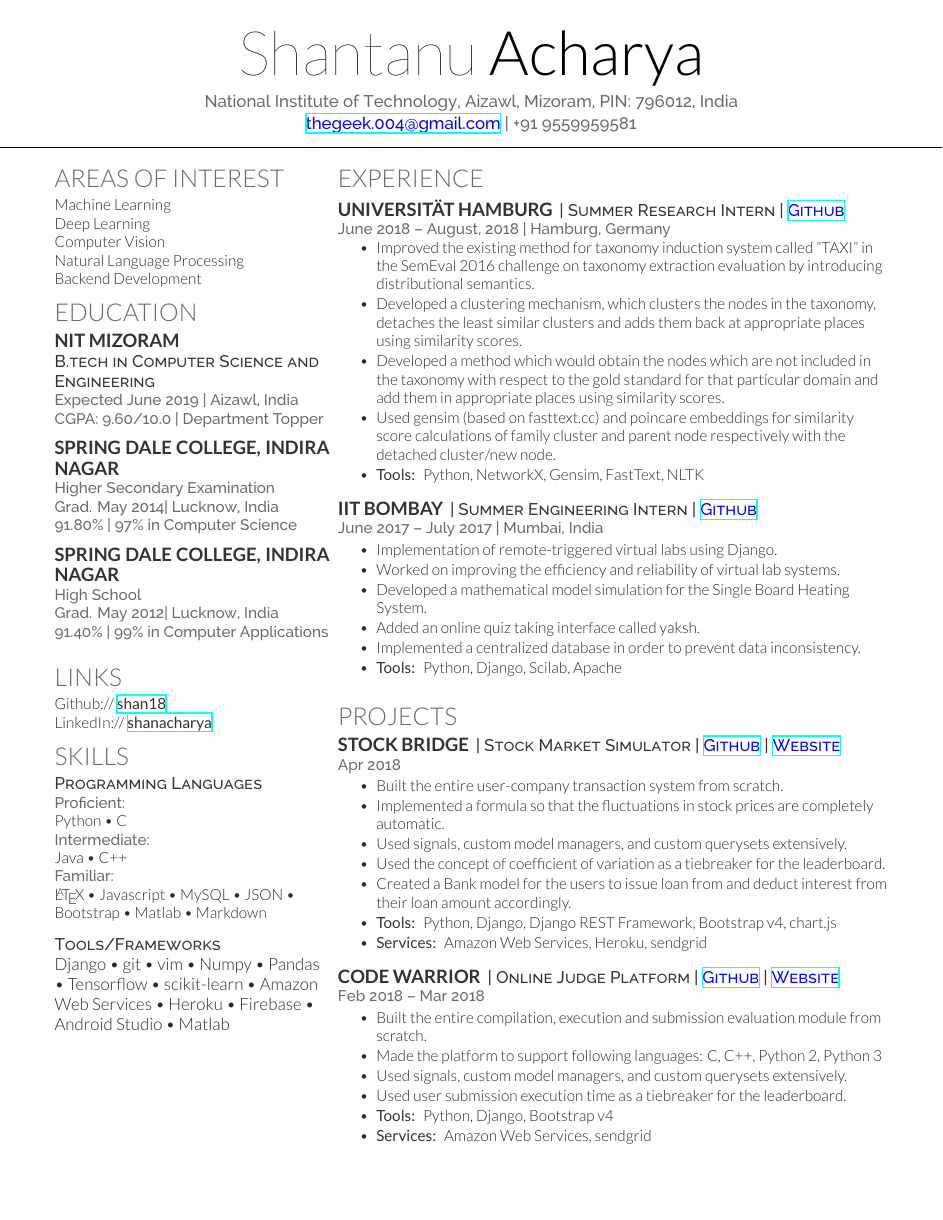
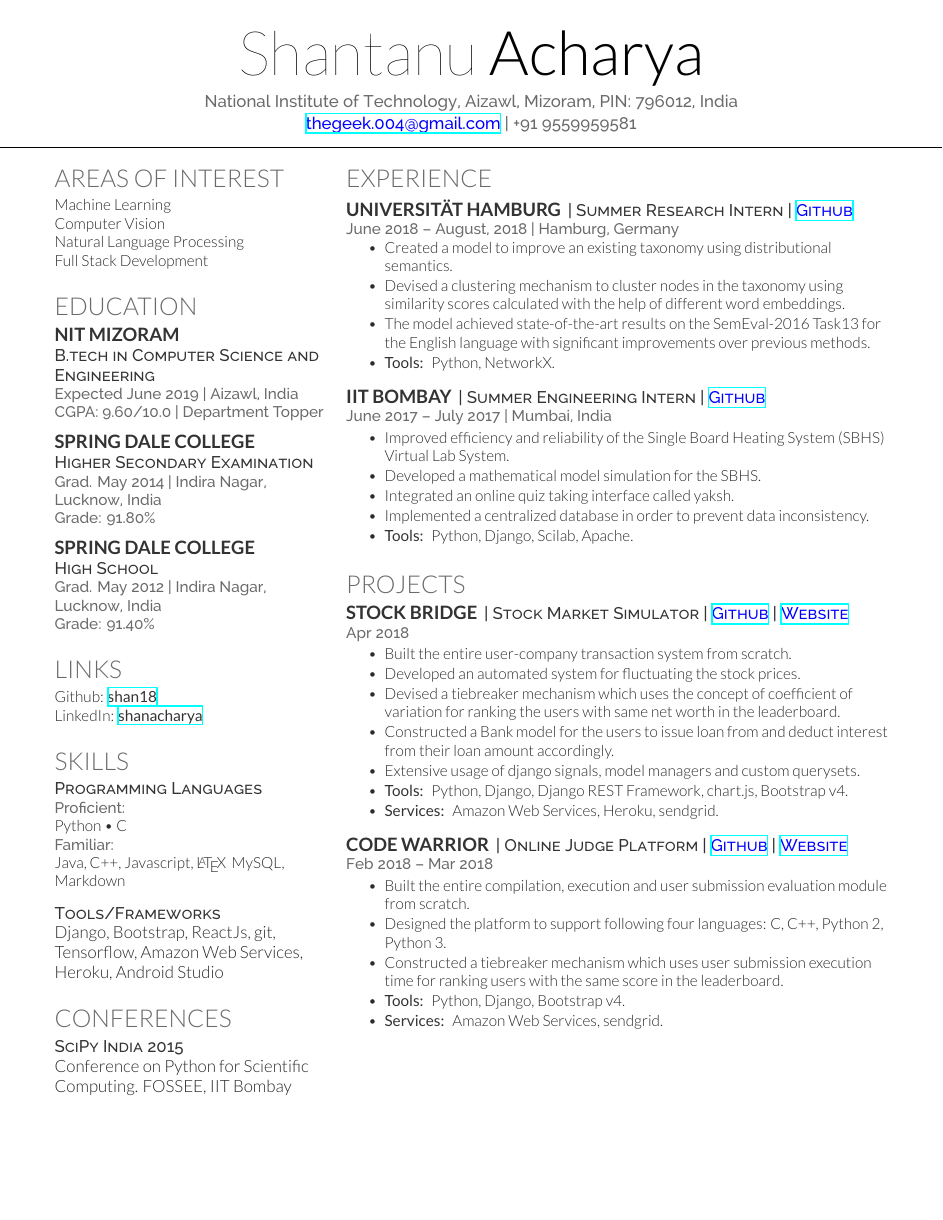
Before and after one commit to shan18/Resume, a LaTeX CV (resume.tex, which reads pg_1_column_1/conference.tex, pg_1_column_1/education.tex, pg_1_column_1/interest.tex): page 1 of 2. Compiled offline with XeLaTeX.

Commit message:
Reformat various sections

```diff
--- /dev/null
+++ b/pg_1_column_1/conference.tex
@@ -0,0 +1,6 @@
+\section{Conferences}
+\descript{SciPy India 2015}
+Conference on Python for Scientific Computing. FOSSEE, IIT Bombay
+% \descript{Deep Learning for Natural Language Processing}
+% GIAN Course by Dr. Benoit Favre, Aix-Marseille University, France, 2017
+% % \sectionsep
--- a/pg_1_column_1/education.tex
+++ b/pg_1_column_1/education.tex
@@ -9,12 +9,12 @@
 \location{Expected June 2019 | Aizawl, India \\ CGPA: 9.60/10.0 | Department Topper}
 \sectionsep
 
-\subsection{Spring Dale College, Indira Nagar}
-\location{Higher Secondary Examination}
-\location{Grad. May 2014|  Lucknow, India \\ 91.80\% | 97\% in Computer Science}
+\subsection{Spring Dale College}
+\descript{Higher Secondary Examination}
+\location{Grad. May 2014 | Indira Nagar, Lucknow, India \\ Grade: 91.80\%}
 \sectionsep
 
-\subsection{Spring Dale College, Indira Nagar}
-\location{High School}
-\location{Grad. May 2012|  Lucknow, India \\ 91.40\% | 99\% in Computer Applications}
+\subsection{Spring Dale College}
+\descript{High School}
+\location{Grad. May 2012 | Indira Nagar, Lucknow, India \\ Grade: 91.40\%}
 \sectionsep
--- a/pg_1_column_1/interest.tex
+++ b/pg_1_column_1/interest.tex
@@ -1,6 +1,6 @@
 \section{Areas of Interest}
 Machine Learning \\
-Deep Learning \\
 Computer Vision \\
 Natural Language Processing \\
-Backend Development
+Full Stack Development
+\sectionsep
--- a/pg_1_column_1/links.tex
+++ b/pg_1_column_1/links.tex
@@ -3,5 +3,6 @@
 %%%%%%%%%%%%%%%%%%%%%%%%%%%%%%%%%%%%%%
 
 \section{Links}
-Github:// \href{https://github.com/shan18}{\custombold{shan18}} \\
-LinkedIn:// \href{https://www.linkedin.com/in/shantanu-acharya-b3053158/}{\custombold{shanacharya}}
+Github: \href{https://github.com/shan18}{\custombold{shan18}} \\
+LinkedIn: \href{https://www.linkedin.com/in/shantanu-acharya-b3053158/}{\custombold{shanacharya}}
+\sectionsep
--- a/pg_1_column_1/skills.tex
+++ b/pg_1_column_1/skills.tex
@@ -6,12 +6,10 @@
 \descript{Programming Languages}
 \location{Proficient:}
 Python \textbullet{}   C \\
-\location{Intermediate:}
-Java \textbullet{} C++ \\
 \location{Familiar:}
-\LaTeX\ \textbullet{} Javascript \textbullet{} MySQL \textbullet{} JSON \textbullet{} Bootstrap \textbullet{} Matlab \textbullet{} Markdown
+Java, C++, Javascript, \LaTeX\, MySQL, Markdown
 \sectionsep
 
 \descript{Tools/Frameworks}
-Django \textbullet{} git \textbullet{} vim \textbullet{} Numpy \textbullet{} Pandas \textbullet{} Tensorflow \textbullet{} scikit-learn \textbullet{} Amazon Web Services \textbullet{} Heroku \textbullet{} Firebase \textbullet{} Android Studio \textbullet{} Matlab
+Django, Bootstrap, ReactJs, git, Tensorflow, Amazon Web Services, Heroku, Android Studio
 \sectionsep
--- a/pg_1_column_2/experience.tex
+++ b/pg_1_column_2/experience.tex
@@ -9,11 +9,10 @@
 \location{June 2018 – August, 2018 | Hamburg, Germany}
 \vspace{\topsep} % Hacky fix for awkward extra vertical space
 \begin{tightemize}
-\item Improved the existing method for taxonomy induction system called "TAXI" in the SemEval 2016 challenge on taxonomy extraction evaluation by introducing distributional semantics.
-\item Developed a clustering mechanism, which clusters the nodes in the taxonomy, detaches the least similar clusters and adds them back at appropriate places using similarity scores.
-\item Developed a method which would obtain the nodes which are not included in the taxonomy with respect to the gold standard for that particular domain and add them in appropriate places using similarity scores.
-\item Used gensim (based on fasttext.cc) and poincare embeddings for similarity score calculations of family cluster and parent node respectively with the detached cluster/new node.
-\item \custombold{Tools:} Python, NetworkX, Gensim, FastText, NLTK
+\item Created a model to improve an existing taxonomy using distributional semantics.
+\item Devised a clustering mechanism to cluster nodes in the taxonomy using similarity scores calculated with the help of different word embeddings.
+\item The model achieved state-of-the-art results on the SemEval-2016 Task13 for the English language with significant improvements over previous methods.
+\item \custombold{Tools:} Python, NetworkX.
 \end{tightemize}
 \sectionsep
 
@@ -21,11 +20,10 @@
 \descript{| Summer Engineering Intern | \textcolor{Blue}{\href{https://github.com/shan18/SBHS-Vlabs}{Github}}}
 \location{June 2017 – July 2017 | Mumbai, India}
 \begin{tightemize}
-\item Implementation of remote-triggered virtual labs using Django.
-\item Worked on improving the efficiency and reliability of virtual lab systems.
-\item Developed a mathematical model simulation for the Single Board Heating System.
-\item Added an online quiz taking interface called yaksh.
+\item Improved efficiency and reliability of the Single Board Heating System (SBHS) Virtual Lab System.
+\item Developed a mathematical model simulation for the SBHS.
+\item Integrated an online quiz taking interface called yaksh.
 \item Implemented a centralized database in order to prevent data inconsistency.
-\item \custombold{Tools:} Python, Django, Scilab, Apache
+\item \custombold{Tools:} Python, Django, Scilab, Apache.
 \end{tightemize}
 \sectionsep
--- a/pg_1_column_2/projects.tex
+++ b/pg_1_column_2/projects.tex
@@ -9,12 +9,12 @@
 \location{Apr 2018}
 \begin{tightemize}
 \item Built the entire user-company transaction system from scratch.
-\item Implemented a formula so that the fluctuations in stock prices are completely automatic.
-\item Used signals, custom model managers, and custom querysets extensively.
-\item Used the concept of coefficient of variation as a tiebreaker for the leaderboard.
-\item Created a Bank model for the users to issue loan from and deduct interest from their loan amount accordingly.
-\item \custombold{Tools:} Python, Django, Django REST Framework, Bootstrap v4, chart.js
-\item \custombold{Services:} Amazon Web Services, Heroku, sendgrid
+\item Developed an automated system for fluctuating the stock prices.
+\item Devised a tiebreaker mechanism which uses the concept of coefficient of variation for ranking the users with same net worth in the leaderboard.
+\item Constructed a Bank model for the users to issue loan from and deduct interest from their loan amount accordingly.
+\item Extensive usage of django signals, model managers and custom querysets.
+\item \custombold{Tools:} Python, Django, Django REST Framework, chart.js, Bootstrap v4.
+\item \custombold{Services:} Amazon Web Services, Heroku, sendgrid.
 \end{tightemize}
 \sectionsep
 
@@ -22,11 +22,10 @@
 \descript{| Online Judge Platform | \textcolor{Blue}{\href{https://github.com/morphosis-nitmz/Code-Warrior}{Github}} | \textcolor{Blue}{\href{https://code-warrior-morphosis.herokuapp.com/}{Website}}}
 \location{Feb 2018 – Mar 2018}
 \begin{tightemize}
-\item Built the entire compilation, execution and submission evaluation module from scratch.
-\item Made the platform to support following languages: C, C++, Python 2, Python 3
-\item Used signals, custom model managers, and custom querysets extensively.
-\item Used user submission execution time as a tiebreaker for the leaderboard.
-\item \custombold{Tools:} Python, Django, Bootstrap v4
-\item \custombold{Services:} Amazon Web Services, sendgrid
+\item Built the entire compilation, execution and user submission evaluation module from scratch.
+\item Designed the platform to support following four languages: C, C++, Python 2, Python 3.
+\item Constructed a tiebreaker mechanism which uses user submission execution time for ranking users with the same score in the leaderboard.
+\item \custombold{Tools:} Python, Django, Bootstrap v4.
+\item \custombold{Services:} Amazon Web Services, sendgrid.
 \end{tightemize}
 \sectionsep
--- a/resume.tex
+++ b/resume.tex
@@ -95,6 +95,7 @@ National Institute of Technology, Aizawl, Mizoram, PIN: 796012, India \\
 \import{\pgonecolone}{education.tex}
 \import{\pgonecolone}{links.tex}
 \import{\pgonecolone}{skills.tex}
+\import{\pgonecolone}{conference.tex}
 
 
 %%%%%%%%%%%%%%%%%%%%%%%%%%%%%%%%%%%%%%
@@ -105,7 +106,7 @@ National Institute of Technology, Aizawl, Mizoram, PIN: 796012, India \\
 
 \end{minipage}
 \hfill
-\begin{minipage}[t]{0.66\textwidth}
+\begin{minipage}[t]{0.65\textwidth}
 
 % File Imports
 \import{\pgonecoltwo}{experience.tex}
```
Also changed, not shown: pg_2_column_1/achievements.tex (+5 -5 lines), pg_2_column_1/conference.tex (deleted, +0 -8 lines), pg_2_column_2/coursework.tex (+19 -15 lines), pg_2_column_2/projects.tex (+12 -13 lines), Resume.pdf, resume.tex (3 more changed lines).
